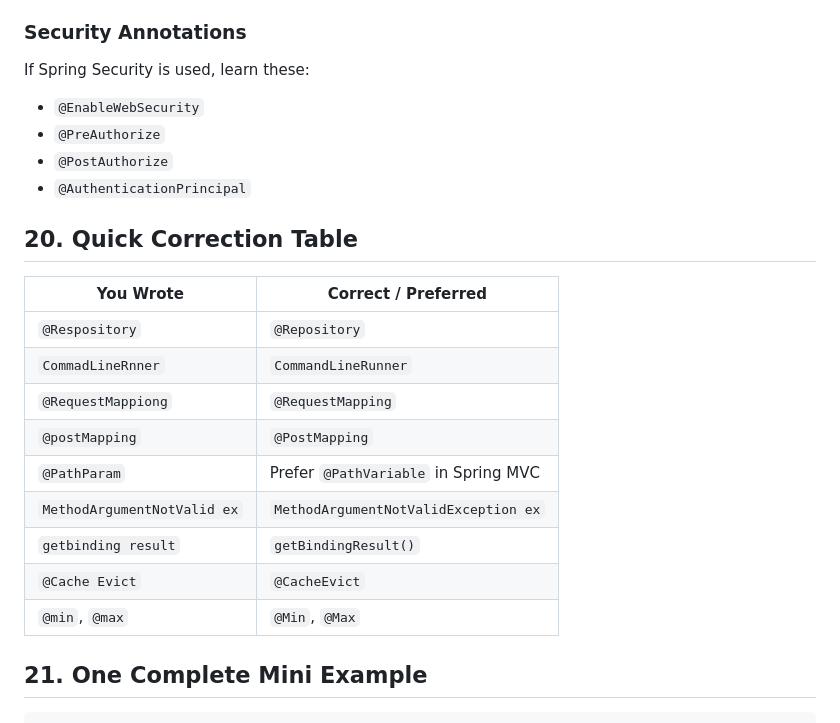
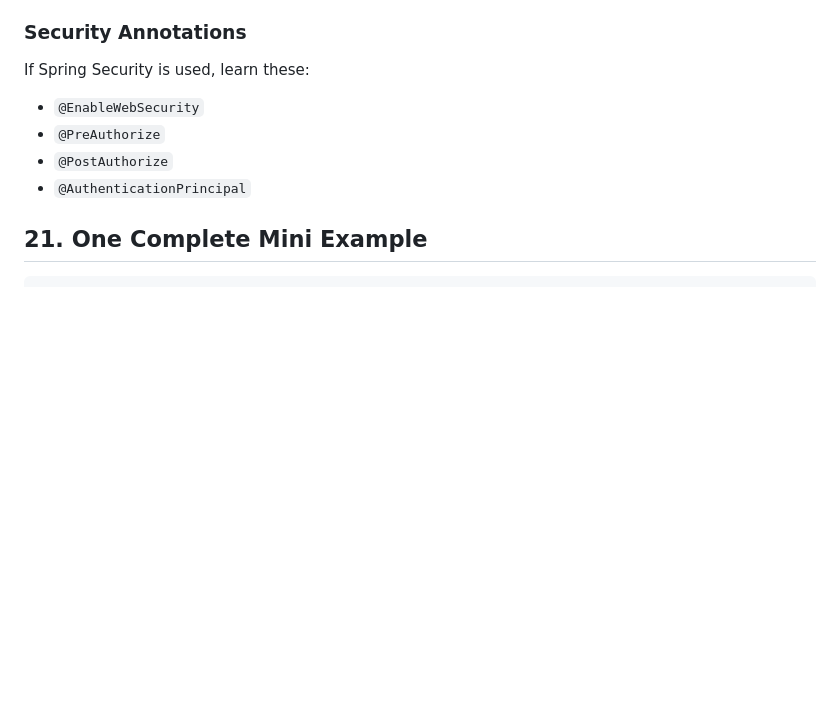
Before and after one commit to piyush786/java-learn, a Markdown page: spring-boot-core-notes.md, the part around the change. GitHub-like rendering; blank space fills up the shorter version.

Commit message:
Remove quick correction table

```diff
--- a/spring-boot-core-notes.md
+++ b/spring-boot-core-notes.md
@@ -1369,20 +1369,6 @@ If Spring Security is used, learn these:
 - `@PreAuthorize`
 - `@PostAuthorize`
 - `@AuthenticationPrincipal`
-
-## 20. Quick Correction Table
-
-| You Wrote | Correct / Preferred |
-|---|---|
-| `@Respository` | `@Repository` |
-| `CommadLineRnner` | `CommandLineRunner` |
-| `@RequestMappiong` | `@RequestMapping` |
-| `@postMapping` | `@PostMapping` |
-| `@PathParam` | Prefer `@PathVariable` in Spring MVC |
-| `MethodArgumentNotValid ex` | `MethodArgumentNotValidException ex` |
-| `getbinding result` | `getBindingResult()` |
-| `@Cache Evict` | `@CacheEvict` |
-| `@min`, `@max` | `@Min`, `@Max` |
 
 ## 21. One Complete Mini Example
 
```
